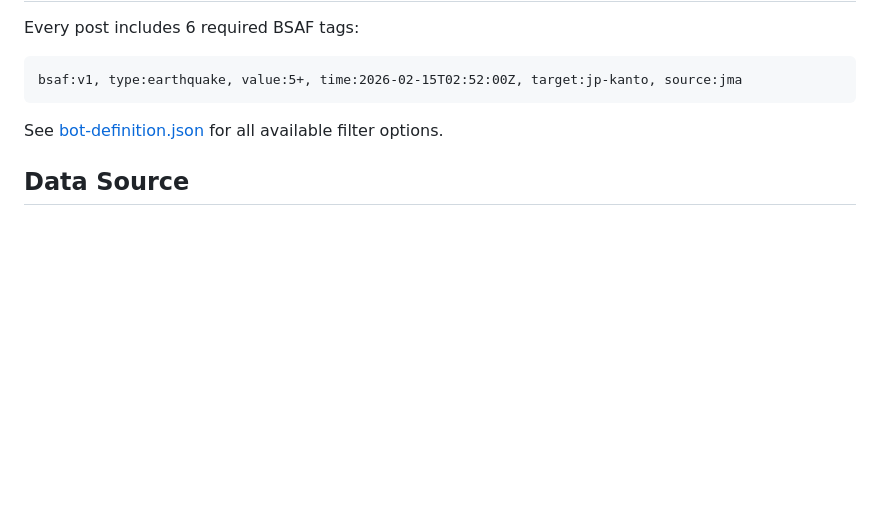
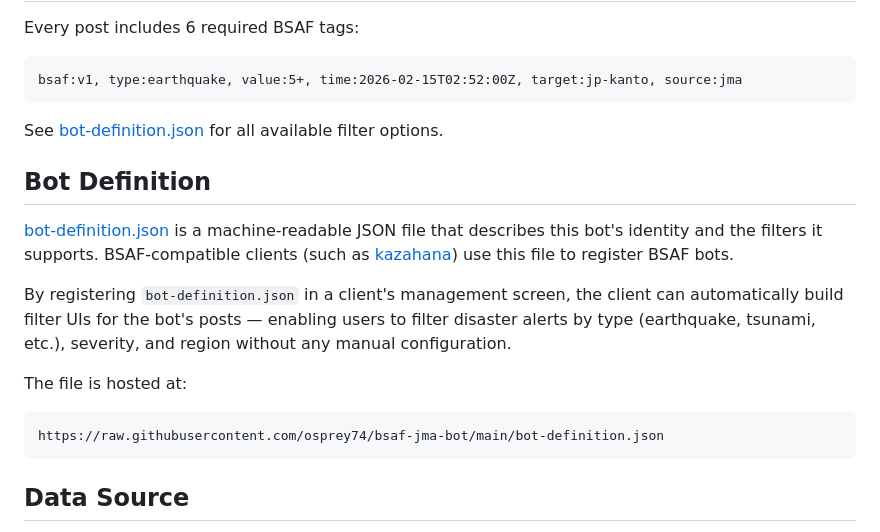
Before and after one commit to osprey74/bsaf-jma-bot, a Markdown page: README.md, the part around the change. Drawn GitHub-style; blank space fills up the shorter version.

````diff
--- a/README.md
+++ b/README.md
@@ -136,6 +136,18 @@ bsaf:v1, type:earthquake, value:5+, time:2026-02-15T02:52:00Z, target:jp-kanto,
 
 See [bot-definition.json](bot-definition.json) for all available filter options.
 
+## Bot Definition
+
+[bot-definition.json](bot-definition.json) is a machine-readable JSON file that describes this bot's identity and the filters it supports. BSAF-compatible clients (such as [kazahana](https://github.com/osprey74/kazahana)) use this file to register BSAF bots.
+
+By registering `bot-definition.json` in a client's management screen, the client can automatically build filter UIs for the bot's posts — enabling users to filter disaster alerts by type (earthquake, tsunami, etc.), severity, and region without any manual configuration.
+
+The file is hosted at:
+
+```
+https://raw.githubusercontent.com/osprey74/bsaf-jma-bot/main/bot-definition.json
+```
+
 ## Data Source
 
 All data is sourced from [JMA's public XML feed service](https://xml.kishou.go.jp/xmlpull.html). This bot is unofficial and not affiliated with or endorsed by JMA.
````
Also changed, not shown: README-ja.md (+12 -0 lines).
